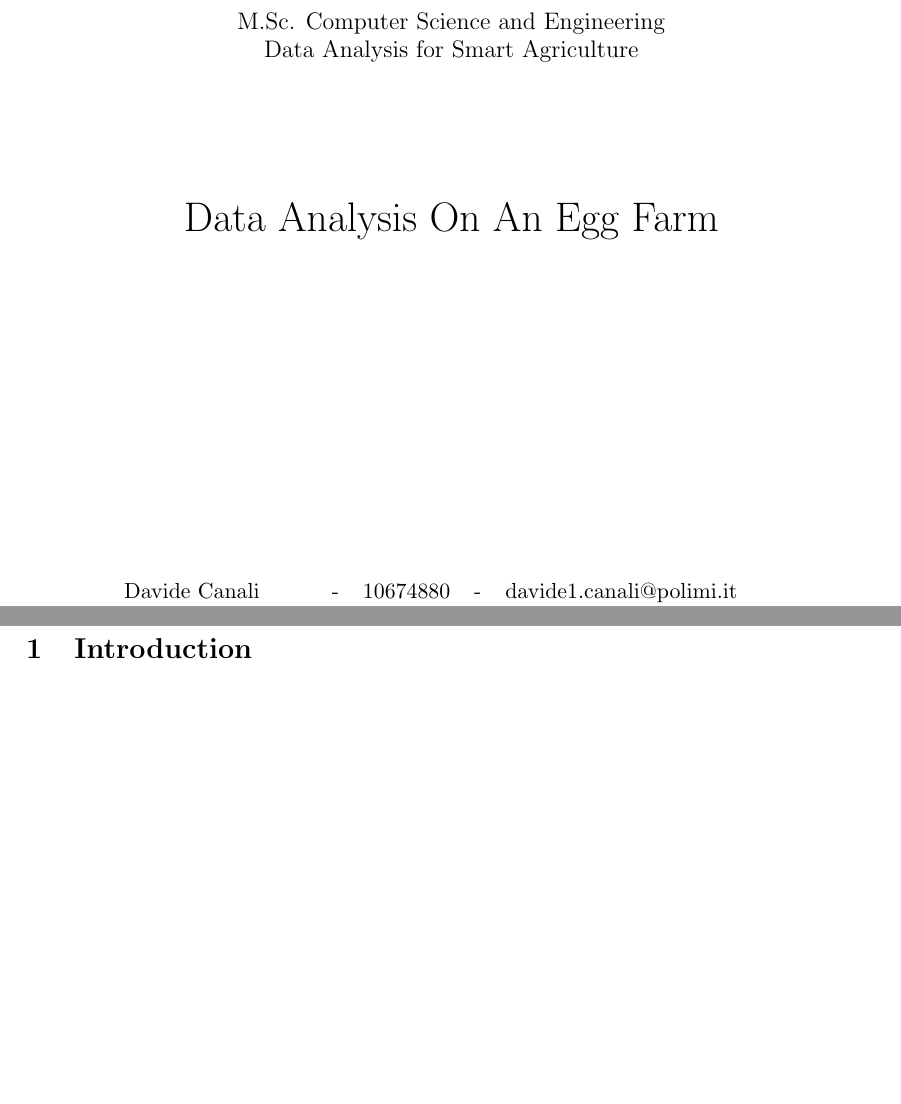
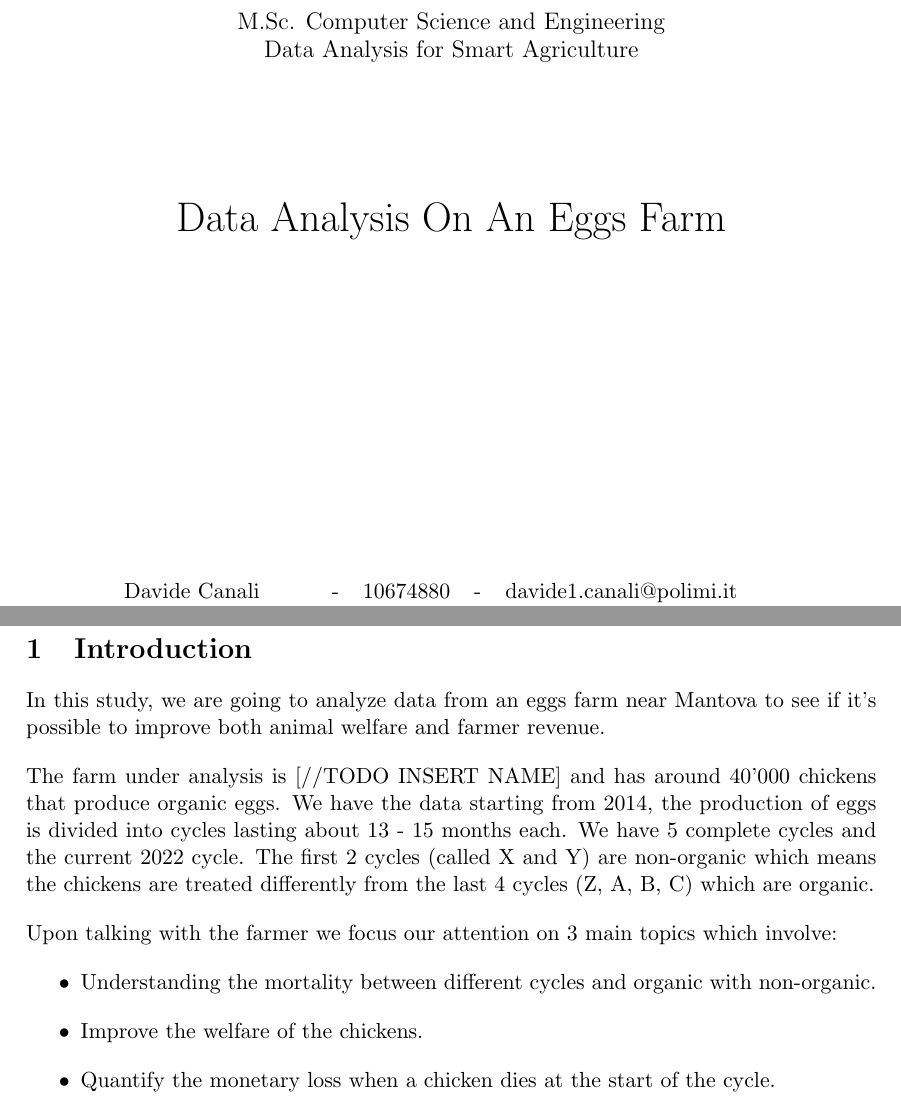
Before and after one commit to CanaliDavide/DASA--Project, a LaTeX document (paper/results.tex): two parts of pages 1 and 3 of 3, joined at a grey line, cut so that both start at the same text, the shorter picture padded with empty space. Compiled offline with pdfLaTeX.

```diff
--- a/paper/results.tex
+++ b/paper/results.tex
@@ -35,7 +35,7 @@
 \large \\[2ex]M.Sc. Computer Science and Engineering\\
 \large Data Analysis for Smart Agriculture\\[12ex]
 \huge
-Data Analysis On An Egg Farm\\[1.5ex]
+Data Analysis On An Eggs Farm\\[1.5ex]
 \large
 \vspace{10mm}
 
@@ -62,4 +62,15 @@
 \newpage
 
 \section{Introduction}
+In this study, we are going to analyze data from an eggs farm near Mantova to see if it's possible to improve both animal welfare and farmer revenue.
+
+The farm under analysis is [//TODO INSERT NAME] and has around 40'000 chickens that produce organic eggs. We have the data starting from 2014, the production of eggs is divided into cycles lasting about 13 - 15 months each. We have 5 complete cycles and the current 2022 cycle. The first 2 cycles (called X and Y) are non-organic which means the chickens are treated differently from the last 4 cycles (Z, A, B, C) which are organic.
+
+Upon talking with the farmer we focus our attention on 3 main topics which involve:
+\begin{itemize}
+    \item Understanding the mortality between different cycles and organic with non-organic.
+    \item Improve the welfare of the chickens.
+    \item Quantify the monetary loss when a chicken dies at the start of the cycle.
+\end{itemize}
+
 \end{document}
```
Also changed, not shown: paper/results.pdf, 1 other file.
